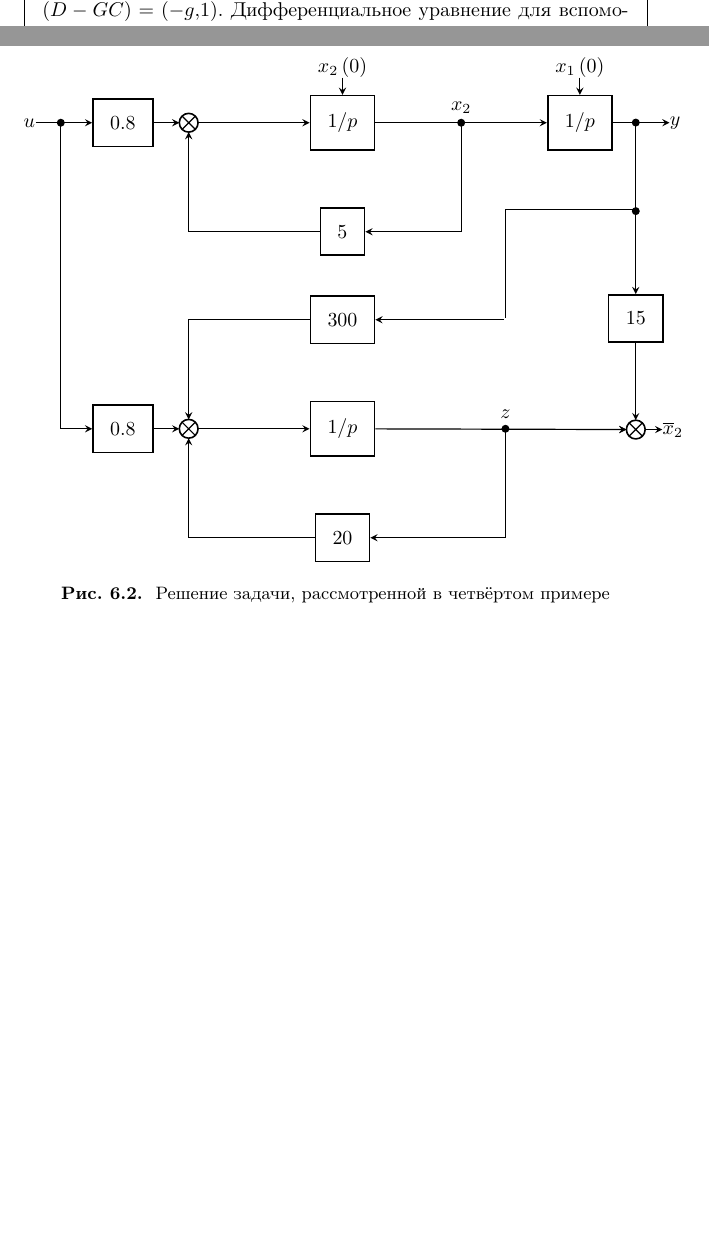
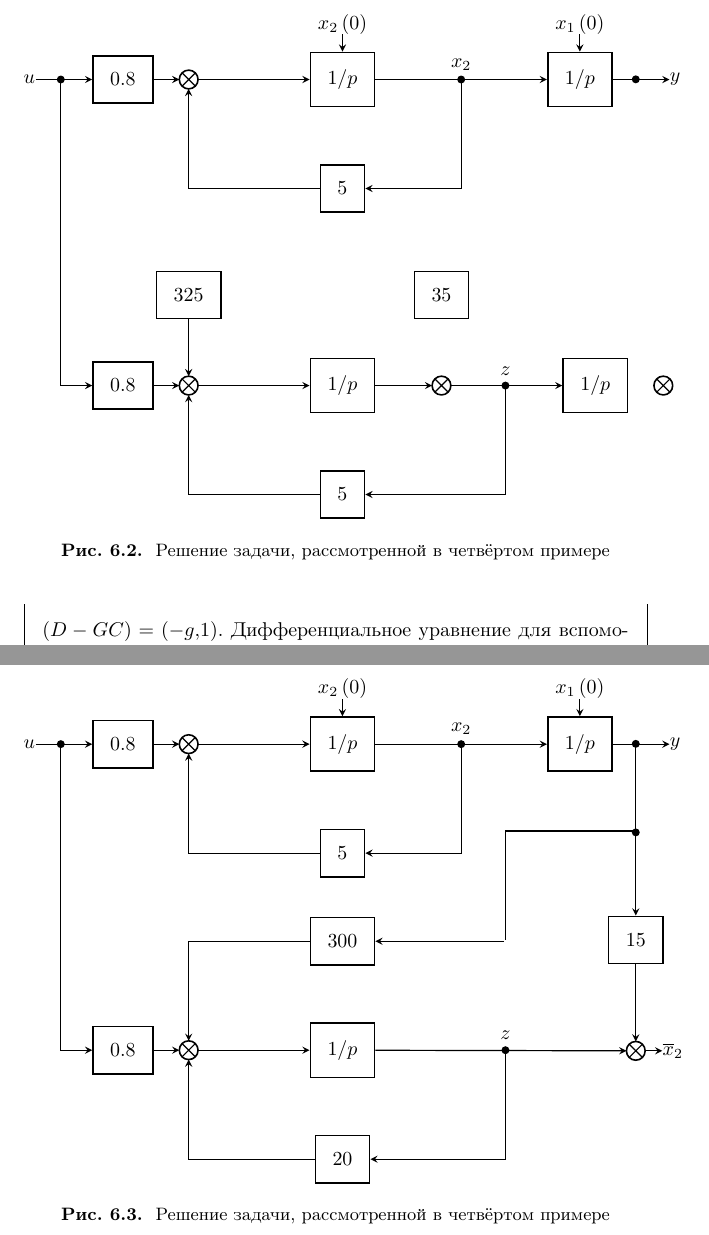
Before and after one commit to dm-kiselev/BOOK, a LaTeX document (book.tex): two parts of pages 69 and 71 of 71 before the commit and two parts of pages 70 and 71 of 71 after it, joined at a grey line, cut at the place of the change, the shorter picture padded with empty space. Compiled offline with pdfLaTeX.

Commit message:
One more commit

```diff
--- a/book.tex
+++ b/book.tex
@@ -2095,3 +2092,135 @@ $\left( A-LC \right)$
+\begin{figure}[ht] \centering
+\begin{tikzpicture}
+	[	auto,
+		block/.style={rectangle,draw,thick,inner sep=2ex},
+		vec/.style={->,>=stealth,semithick,inner sep=1ex},
+		point/.style={inner sep=0pt}							]
+	%%Первая колонка блоков
+	\node[block] (block1_1) {$ 0.8 $};
+
+	\node[point] (input) [left = of block1_1] {$ u $};	% Расстояние в явном виде писать необязательно, здесь можно написать просто [left = of block1_1] и будет нормально. Явно задавать расстояние следует в том случае, когда надо сделать его меньше, чем делается автоматически, например, в случае, когда рисунок не помещается на страницу.
+	\draw[vec] (input) to (block1_1);
+
+	\mysum{right = 3ex of block1_1}{sum1_1};
+	\draw[vec] (block1_1) to (sum1_1);
+
+	\node[block] (block1_2)[right = 13ex of sum1_1] {$1/p$};	% надо задавать размещение относительно соседних элементов, а не относительно какой-нибудь штуки на другом краю рисунка :) здесь надо написать, что block1_2 справа от sum1_1
+
+	\node[point] (inp2) [above = 2ex of block1_2] {${{x}_{2}}\left( 0 \right)$};
+	\draw[vec] (inp2) to (block1_2);
+
+
+	% знак интегрирования на самом блоке можно заменить на 1/p
+	\draw[vec] (sum1_1) to (block1_2);
+
+	\node[block] (block1_3)[below = of block1_2] {$5$};
+
+	\node[block] (block1_4)[right = 20ex of block1_2] {$1/p$};
+
+	\node[point] (inp3) [above = 2ex of block1_4] {${{x}_{1}}\left( 0 \right)$};
+	\draw[vec] (inp3) to (block1_4);
+
+
+	%\node[point] (LineSeparator1_2) [right = 7.5ex of block1_2]{};
+
+	\draw[vec] (block1_2) to node(LineSeparator1_2){${{x}_{2}}$} (block1_4);
+
+	\fill (LineSeparator1_2.south) circle (2pt);
+	\draw[vec] (LineSeparator1_2) |- (block1_3);
+
+	\draw[vec] (block1_3) -| (sum1_1);
+
+	\node[point] (output) [right = of block1_4] {$ y $};
+	\draw[vec] (block1_4) to (output);
+
+
+	%%Вторая линия
+	\node[block] (block2_1)[below =30ex of block1_1] {$0.8$};
+	\mysum{right = 3ex of block2_1}{sum2_1};
+
+
+	\node[block] (block2_2)[right = 13ex of sum2_1] {$1/p$};
+	\node[block] (block2_3)[above = of sum2_1] {$325$};
+	\node[block] (block2_4)[below = of block2_2] {$5$};
+	\node[point] (LineSeparator1_1) [left = 3.5ex of block1_1] {};
+	\fill (LineSeparator1_1) circle (2pt);
+	\draw[vec] (LineSeparator1_1) |- (block2_1);
+
+
+	\mysum{right = of block2_2}{sum2_3};
+	\node[block] (block2_6)[above = of sum2_3] {$35$};
+
+	\node[block] (block2_5)[right = 13ex of sum2_3] {$1/p$};
+
+
+	\draw[vec] (block2_1) to (sum2_1);
+
+	\draw[vec] (sum2_1) to (block2_2);
+
+
+
+
+
+	\draw[vec] (block2_2) to (sum2_3);
+
+
+	\draw[vec] (sum2_3) to (block2_5);
+
+	\draw[vec] (block2_3) to (sum2_1);
+
+	\draw[vec] (block2_4) -| (sum2_1);
+
+
+
+
+	%\draw[vec] (block2_4) -| (sum2_1);
+
+	\node[point] (LineSeparator2_1) [right = 15ex of block2_2]{};
+	\node[point] (LineSeparator2_10) [above = 1ex of LineSeparator2_1]{$z$};
+	\fill (LineSeparator2_1) circle (2pt);
+
+	\draw[vec] (LineSeparator2_1) |- (block2_4);
+
+
+	%\draw[vec] (LineSeparator2_1) |- (block2_4);
+
+
+
+	\mysum{right =3ex of block2_5}{sum2_4};
+
+
+	%\draw[vec] (block2_5) to (sum2_2);
+
+	\node[point] (LineSeparator1_3) [above  = 34.7ex of sum2_2]{};
+
+	\fill (LineSeparator1_3.south) circle (2pt);
+
+
+
+	%\node[block] (block2_6)[below = 20ex of LineSeparator1_3] {$15$};
+	%\node[point] (LineSeparator1_4) [right = 15ex of LineSeparator1_3]{};
+
+	%\draw[vec] (LineSeparator1_3) to (block2_6);
+	%\draw[vec] (block2_6) to (sum2_2);
+
+	%\node[point] (output2) [right = 2ex of sum2_2] {${{\overline{x}}_{2}}$};
+
+	%\draw[vec] (sum2_2) to (output2);
+
+	%\node[point] (LineSeparator1_4) [below = 10ex of LineSeparator1_3] {};
+	%\fill (LineSeparator1_4.south) circle (2pt);
+	%\draw[vec] (LineSeparator1_4) -| (block2_3);
+
+	%\node[point] (LineSeparator1_5) [right = 15ex of block2_3] {};
+
+
+	%\draw (LineSeparator1_4) -| (LineSeparator1_5) [vec] to (block2_3);
+\end{tikzpicture}
+\footnotesize \caption{Решение задачи, рассмотренной в четвёртом примере\label{fig:extremum:fourth_example}}
+\end{figure}
+
+
+\begin{problem}
 Синтезируем наблюдатель Люенбергера 1 порядка. Для этого выберем матрицу $D$ так, чтобы матрица $\left| \begin{matrix}
    C  \\
    D  \\
@@ -2255,7 +2386,7 @@ Cтруктура имеет вид:
 
 
 
-	\draw[vec] (block2_2) to (sum2_2);
+
 
 
 	\draw[vec] (block2_3) -| (sum2_1);
@@ -2266,15 +2397,15 @@ Cтруктура имеет вид:
 	\fill (LineSeparator2_1) circle (2pt);
 
 
-
+	\node[block] (block2_6)[below = 20ex of LineSeparator1_3] {$15$};
 	\draw[vec] (LineSeparator2_1) |- (block2_4);
 
 
 
-	\mysum{right =3ex of block2_5}{sum2_2};
-
-
-	\draw[vec] (block2_5) to (sum2_2);
+	\mysum{below =9ex of block2_6}{sum2_2};
+
+
+	\draw[vec] (block2_2) to (sum2_2);
 
 	\node[point] (LineSeparator1_3) [above  = 34.7ex of sum2_2]{};
 
@@ -2282,7 +2413,7 @@ Cтруктура имеет вид:
 
 
 
-	\node[block] (block2_6)[below = 20ex of LineSeparator1_3] {$15$};
+
 	\node[point] (LineSeparator1_4) [right = 15ex of LineSeparator1_3]{};
 
 	\draw[vec] (LineSeparator1_3) to (block2_6);
```
Also changed, not shown: book.tex (12 more changed lines).
